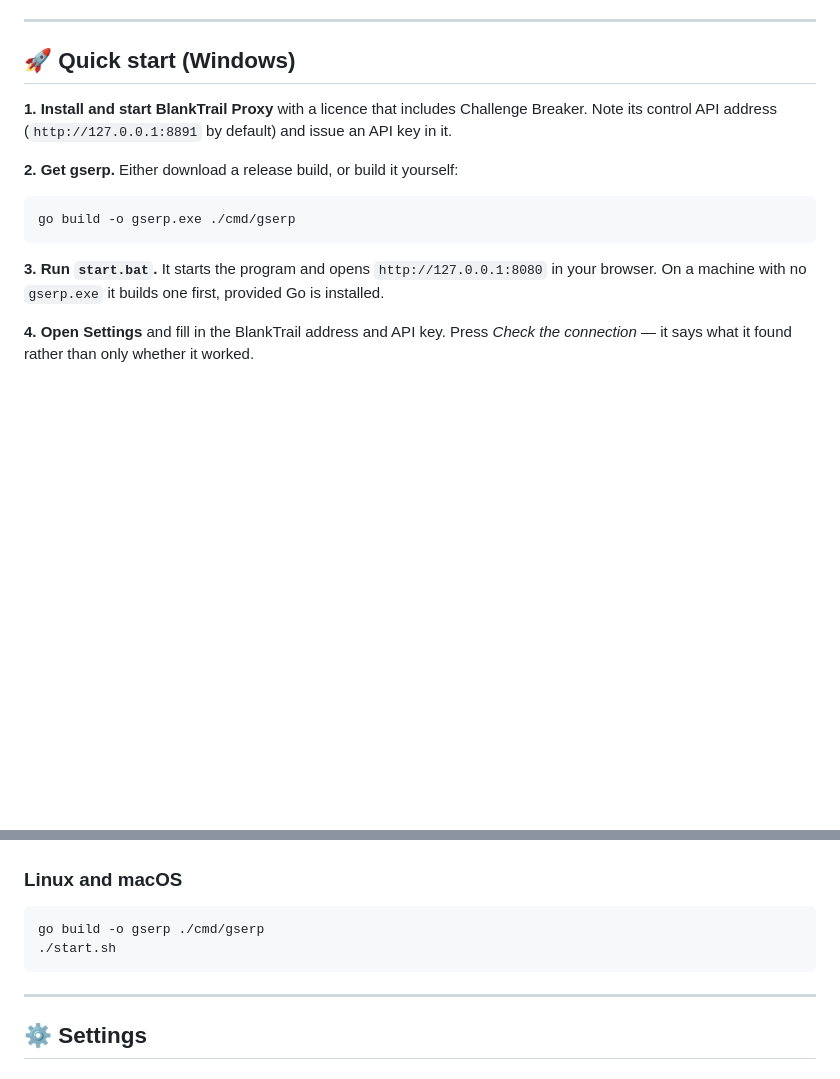
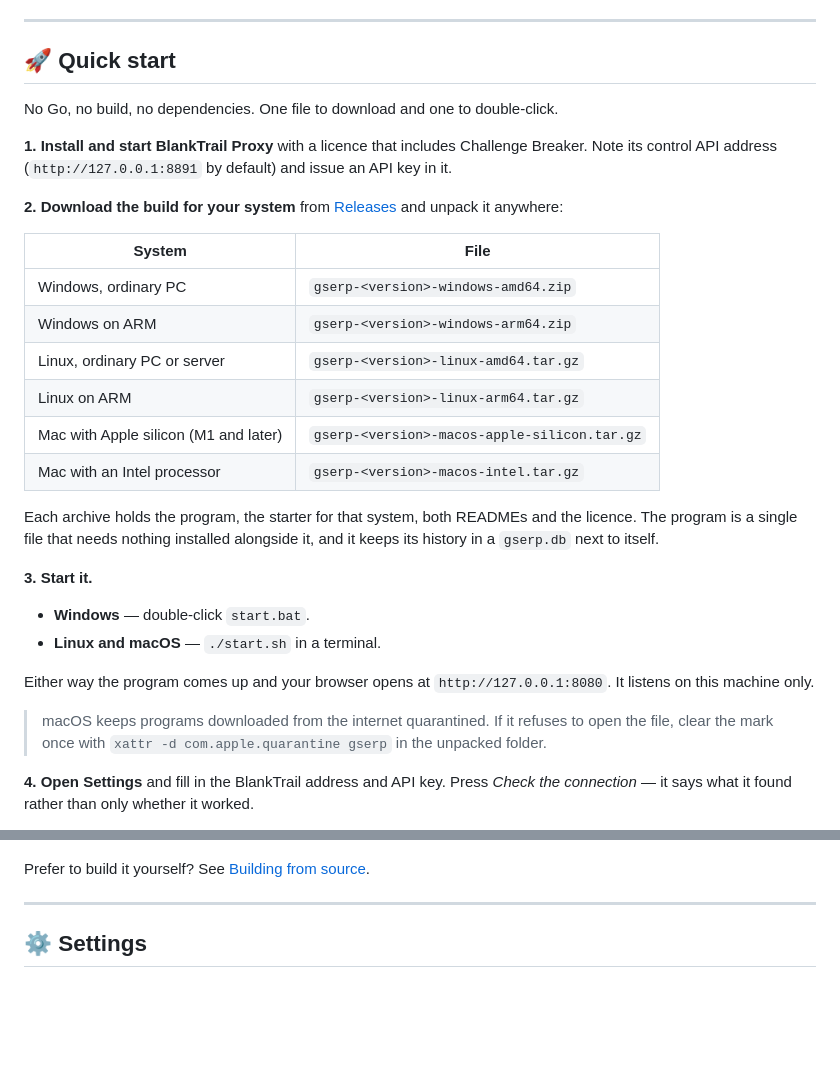
Before and after one commit to BlankTrail/google-serp-parser, a Markdown page: README.md, 2 parts joined by grey strips. Rendered like a GitHub page; blank space fills up the shorter version.

````diff
--- a/README.md
+++ b/README.md
@@ -102,21 +102,42 @@ the button is for.*
 
 ---
 
-## 🚀 Quick start (Windows)
+## 🚀 Quick start
+
+No Go, no build, no dependencies. One file to download and one to double-click.
 
 **1. Install and start BlankTrail Proxy** with a licence that includes
 Challenge Breaker. Note its control API address (`http://127.0.0.1:8891` by
 default) and issue an API key in it.
 
-**2. Get gserp.** Either download a release build, or build it yourself:
+**2. Download the build for your system** from
+[Releases](https://github.com/BlankTrail/google-serp-parser/releases/latest)
+and unpack it anywhere:
 
-```
-go build -o gserp.exe ./cmd/gserp
-```
+| System | File |
+|---|---|
+| Windows, ordinary PC | `gserp-<version>-windows-amd64.zip` |
+| Windows on ARM | `gserp-<version>-windows-arm64.zip` |
+| Linux, ordinary PC or server | `gserp-<version>-linux-amd64.tar.gz` |
+| Linux on ARM | `gserp-<version>-linux-arm64.tar.gz` |
+| Mac with Apple silicon (M1 and later) | `gserp-<version>-macos-apple-silicon.tar.gz` |
+| Mac with an Intel processor | `gserp-<version>-macos-intel.tar.gz` |
 
-**3. Run `start.bat`.** It starts the program and opens
-`http://127.0.0.1:8080` in your browser. On a machine with no `gserp.exe` it
-builds one first, provided Go is installed.
+Each archive holds the program, the starter for that system, both READMEs and
+the licence. The program is a single file that needs nothing installed
+alongside it, and it keeps its history in a `gserp.db` next to itself.
+
+**3. Start it.**
+
+- **Windows** — double-click `start.bat`.
+- **Linux and macOS** — `./start.sh` in a terminal.
+
+Either way the program comes up and your browser opens at
+`http://127.0.0.1:8080`. It listens on this machine only.
+
+> macOS keeps programs downloaded from the internet quarantined. If it refuses
+> to open the file, clear the mark once with
+> `xattr -d com.apple.quarantine gserp` in the unpacked folder.
 
 **4. Open Settings** and fill in the BlankTrail address and API key. Press
 *Check the connection* — it says what it found rather than only whether it
@@ -137,12 +158,7 @@ results as CSV or JSON Lines from the job's own page.
 
 ![A finished job: its counts, the settings it ran with, the export links and the results](assets/screenshots/job-en.png)
 
-### Linux and macOS
-
-```
-go build -o gserp ./cmd/gserp
-./start.sh
-```
+Prefer to build it yourself? See [Building from source](#-building-from-source).
 
 ---
 
````
Also changed, not shown: README.ru.md (+30 -14 lines).
